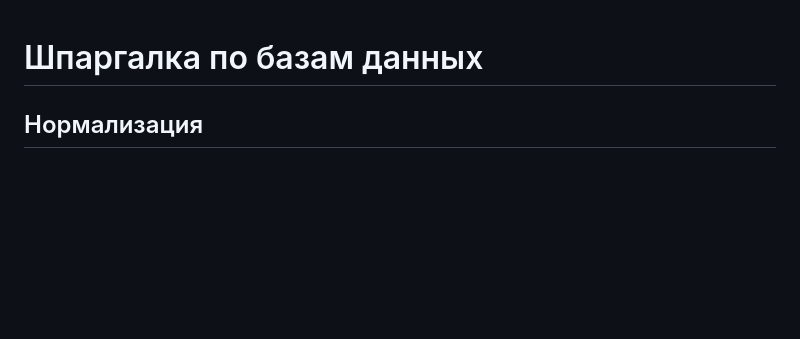
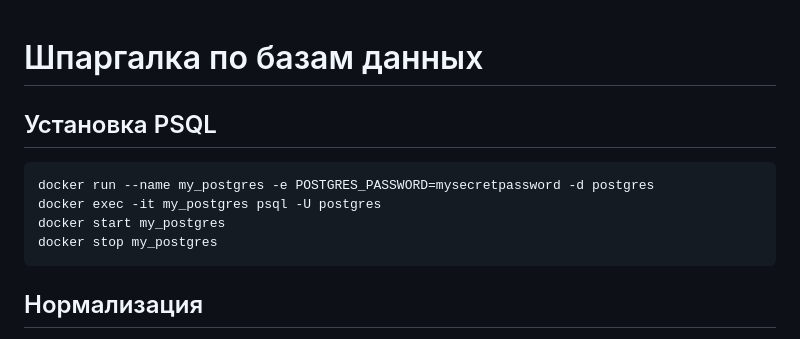
Before and after one commit to i4ox/retype-i4ox-notes, a Markdown page: Шпаргалки/Базы-данных.md, the part around the change. Rendered like a GitHub page; blank space fills up the shorter version.

Commit message:
add info about how to install local psql

````diff
--- a/Шпаргалки/Базы-данных.md
+++ b/Шпаргалки/Базы-данных.md
@@ -1,4 +1,13 @@
 # Шпаргалка по базам данных
+
+## Установка PSQL
+
+```sh
+docker run --name my_postgres -e POSTGRES_PASSWORD=mysecretpassword -d postgres
+docker exec -it my_postgres psql -U postgres
+docker start my_postgres
+docker stop my_postgres
+```
 
 ## Нормализация
 
````
